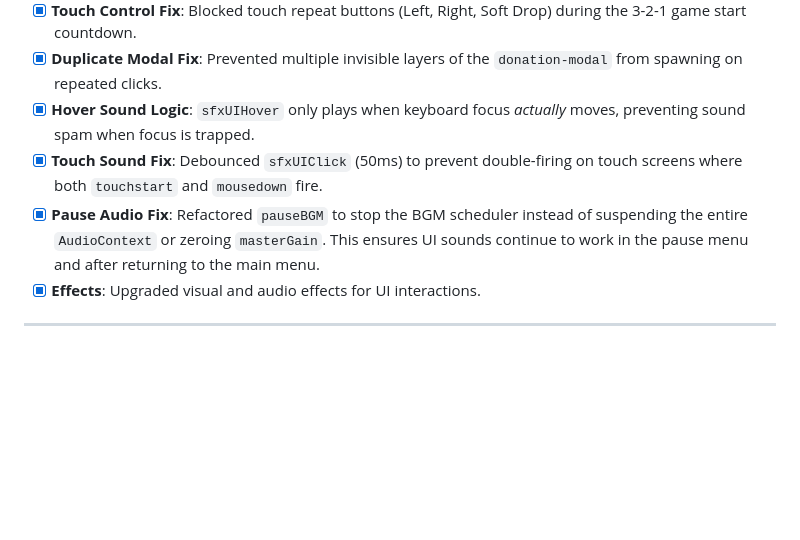
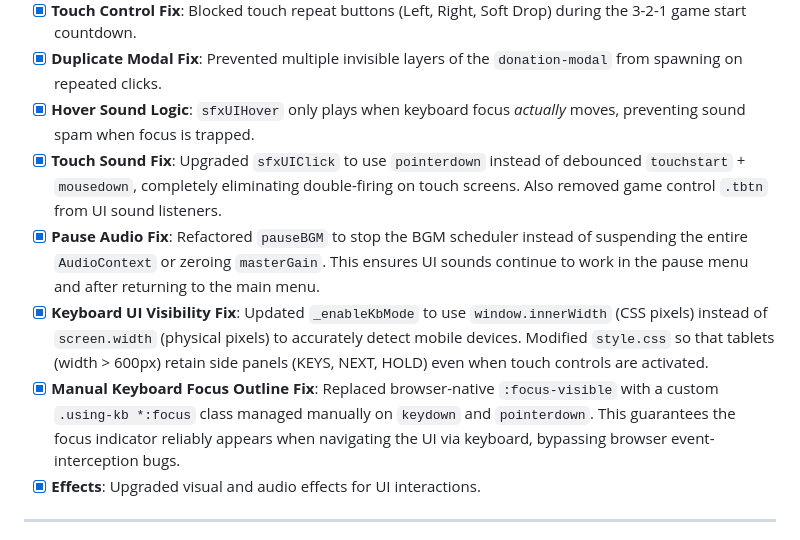
Before and after one commit to sorrysungkwon/tetris, a Markdown page: TODO.md, the part around the change. Drawn GitHub-style; blank space fills up the shorter version.

Commit message:
docs: update TODO.md with recent UI fixes

```diff
--- a/TODO.md
+++ b/TODO.md
@@ -547,8 +547,10 @@ Root cause: Vercel Analytics reported INP 568ms ("poor" — threshold is >500ms)
 - [x] **Touch Control Fix**: Blocked touch repeat buttons (Left, Right, Soft Drop) during the 3-2-1 game start countdown.
 - [x] **Duplicate Modal Fix**: Prevented multiple invisible layers of the `donation-modal` from spawning on repeated clicks.
 - [x] **Hover Sound Logic**: `sfxUIHover` only plays when keyboard focus *actually* moves, preventing sound spam when focus is trapped.
-- [x] **Touch Sound Fix**: Debounced `sfxUIClick` (50ms) to prevent double-firing on touch screens where both `touchstart` and `mousedown` fire.
+- [x] **Touch Sound Fix**: Upgraded `sfxUIClick` to use `pointerdown` instead of debounced `touchstart` + `mousedown`, completely eliminating double-firing on touch screens. Also removed game control `.tbtn` from UI sound listeners.
 - [x] **Pause Audio Fix**: Refactored `pauseBGM` to stop the BGM scheduler instead of suspending the entire `AudioContext` or zeroing `masterGain`. This ensures UI sounds continue to work in the pause menu and after returning to the main menu.
+- [x] **Keyboard UI Visibility Fix**: Updated `_enableKbMode` to use `window.innerWidth` (CSS pixels) instead of `screen.width` (physical pixels) to accurately detect mobile devices. Modified `style.css` so that tablets (width > 600px) retain side panels (KEYS, NEXT, HOLD) even when touch controls are activated.
+- [x] **Manual Keyboard Focus Outline Fix**: Replaced browser-native `:focus-visible` with a custom `.using-kb *:focus` class managed manually on `keydown` and `pointerdown`. This guarantees the focus indicator reliably appears when navigating the UI via keyboard, bypassing browser event-interception bugs.
 - [x] **Effects**: Upgraded visual and audio effects for UI interactions.
 
 ---
```
